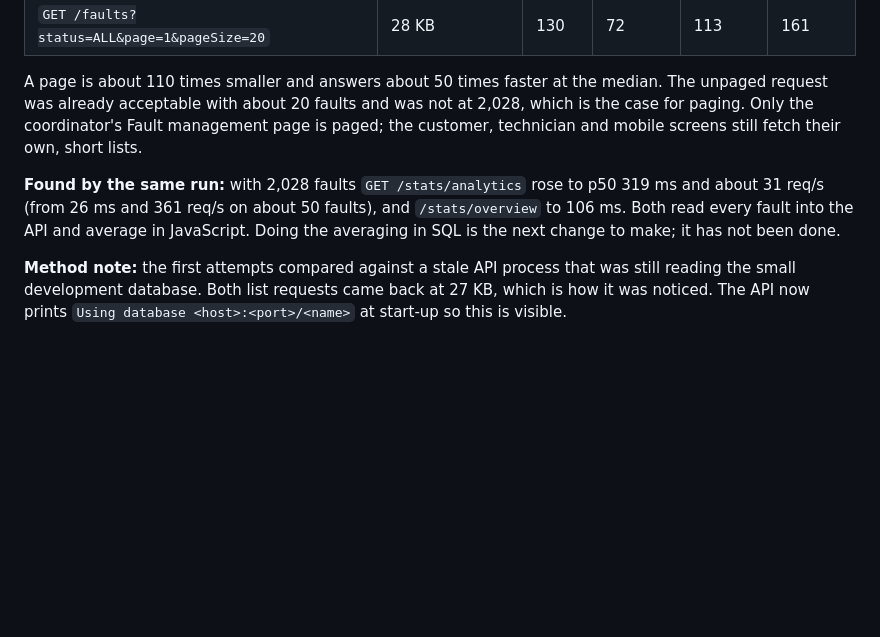
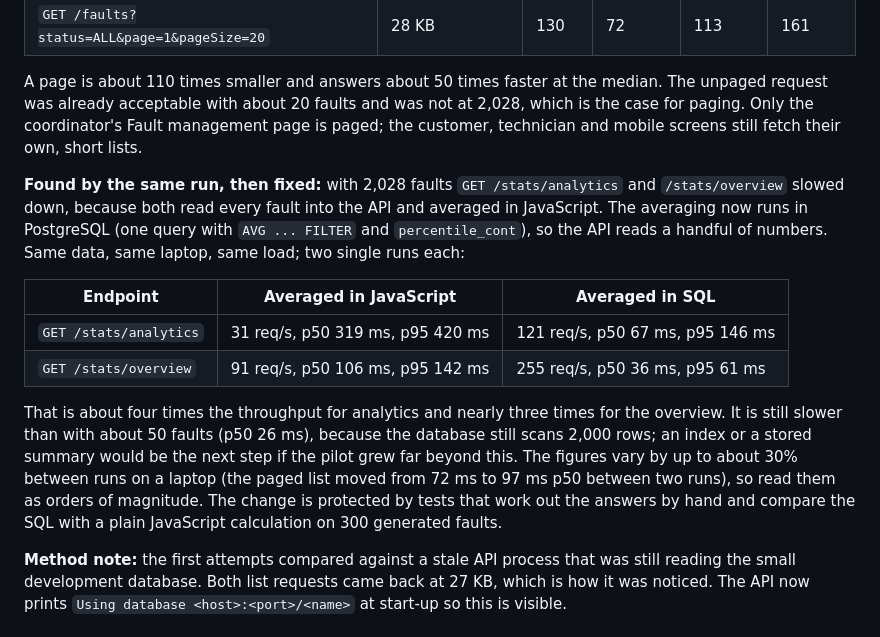
Before and after one commit to Larissanoella-05/Capstone-project, a Markdown page: docs/TESTING.md, the part around the change. GitHub-like rendering; blank space fills up the shorter version.

Commit message:
docs: record analytics timings in testing notes

```diff
--- a/docs/TESTING.md
+++ b/docs/TESTING.md
@@ -82,7 +82,14 @@ The repeated-tap test first sends a few reads to warm up the database connection
 
 A page is about 110 times smaller and answers about 50 times faster at the median. The unpaged request was already acceptable with about 20 faults and was not at 2,028, which is the case for paging. Only the coordinator's Fault management page is paged; the customer, technician and mobile screens still fetch their own, short lists.
 
-**Found by the same run:** with 2,028 faults `GET /stats/analytics` rose to p50 319 ms and about 31 req/s (from 26 ms and 361 req/s on about 50 faults), and `/stats/overview` to 106 ms. Both read every fault into the API and average in JavaScript. Doing the averaging in SQL is the next change to make; it has not been done.
+**Found by the same run, then fixed:** with 2,028 faults `GET /stats/analytics` and `/stats/overview` slowed down, because both read every fault into the API and averaged in JavaScript. The averaging now runs in PostgreSQL (one query with `AVG ... FILTER` and `percentile_cont`), so the API reads a handful of numbers. Same data, same laptop, same load; two single runs each:
+
+| Endpoint               | Averaged in JavaScript           | Averaged in SQL                  |
+| ---------------------- | -------------------------------- | -------------------------------- |
+| `GET /stats/analytics` | 31 req/s, p50 319 ms, p95 420 ms | 121 req/s, p50 67 ms, p95 146 ms |
+| `GET /stats/overview`  | 91 req/s, p50 106 ms, p95 142 ms | 255 req/s, p50 36 ms, p95 61 ms  |
+
+That is about four times the throughput for analytics and nearly three times for the overview. It is still slower than with about 50 faults (p50 26 ms), because the database still scans 2,000 rows; an index or a stored summary would be the next step if the pilot grew far beyond this. The figures vary by up to about 30% between runs on a laptop (the paged list moved from 72 ms to 97 ms p50 between two runs), so read them as orders of magnitude. The change is protected by tests that work out the answers by hand and compare the SQL with a plain JavaScript calculation on 300 generated faults.
 
 **Method note:** the first attempts compared against a stale API process that was still reading the small development database. Both list requests came back at 27 KB, which is how it was noticed. The API now prints `Using database <host>:<port>/<name>` at start-up so this is visible.
 
```
